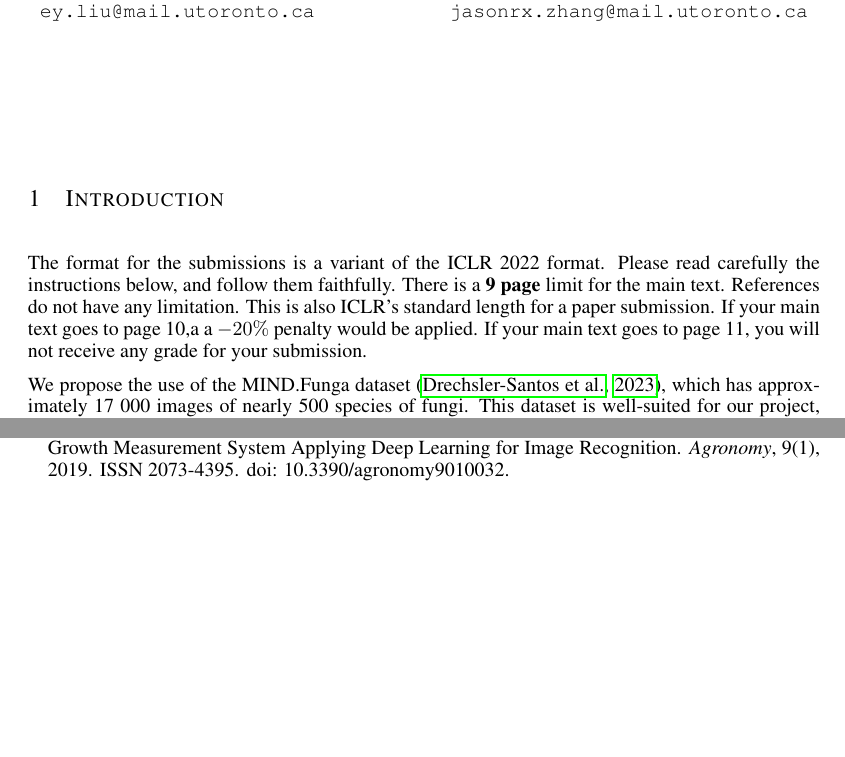
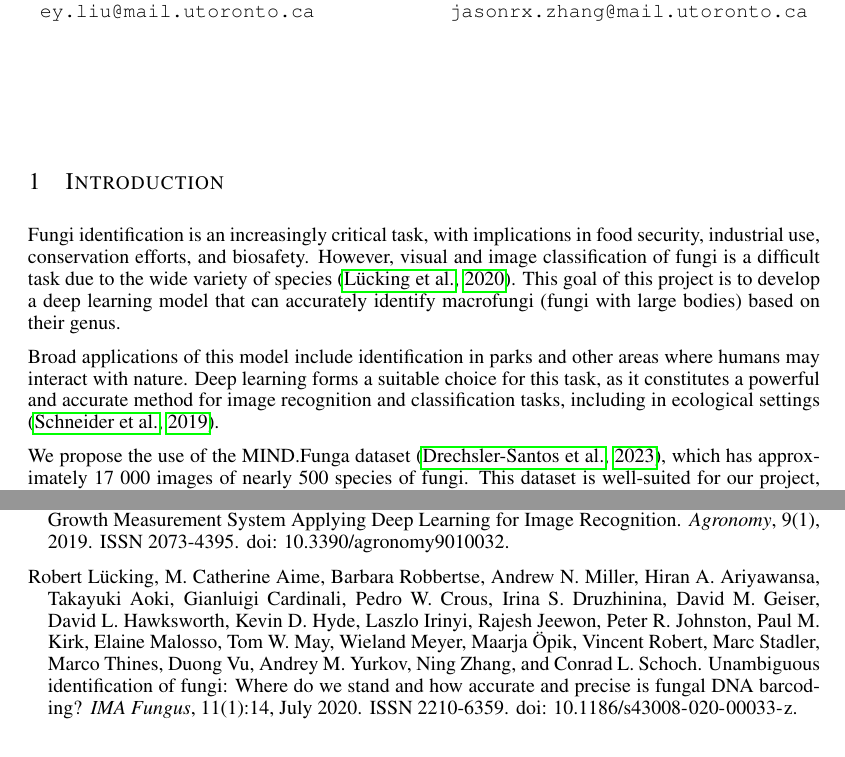
Before and after one commit to nbiancolin/convolutional-neural-nuts, a LaTeX document (proposal/project_proposal.tex, which reads proposal/proposal_ref.bib): two parts of pages 1 and 8 of 8 before the commit and two parts of pages 1 and 5 of 6 after it, joined at a grey line, cut so that both start at the same text, the shorter picture padded with empty space. The pictures show the PDF file proposal/project_proposal.pdf that the author committed with the source.

Commit message:
for eric

```diff
--- a/proposal/project_proposal.tex
+++ b/proposal/project_proposal.tex
@@ -54,10 +54,9 @@ Student\# 1008997631 \\
 \section{Introduction}
 \label{intro}
 
-The format for the submissions is a variant of the ICLR 2022 format.
-Please read carefully the instructions below, and follow them
-faithfully. There is a \textbf{9 page} limit for the main text. References do not have any limitation. This is also ICLR's standard length for a paper submission.
-If your main text goes to page 10,a a $-20\%$ penalty would be applied. If your main text goes to page 11, you will not receive any grade for your submission.
+Fungi identification is an increasingly critical task, with implications in food security, industrial use, conservation efforts, and biosafety. However, visual and image classification of fungi is a difficult task due to the wide variety of species \citep{LuckingAimeEtAl.UnambiguousIdentificationFungi.2020}. This goal of this project is to develop a deep learning model that can accurately identify macrofungi (fungi with large bodies) based on their genus.
+
+Broad applications of this model include identification in parks and other areas where humans may interact with nature. Deep learning forms a suitable choice for this task, as it constitutes a powerful and accurate method for image recognition and classification tasks, including in ecological settings \citep{SchneiderTaylorEtAl.PresentFutureApproaches.2019}.
 
 We propose the use of the MIND.Funga dataset \citep{Drechsler-SantosKarstedtEtAl.MINDFunga.2023}, which has approximately 17 000 images of nearly 500 species of fungi. This dataset is well-suited for our project, as it is built primarily for use in deep classification models. Images are also curated to be of a high quality and are labelled by species.
 
--- a/proposal/proposal_ref.bib
+++ b/proposal/proposal_ref.bib
@@ -76,3 +76,14 @@
   author = {James, Gareth and Witten, Daniela and Hastie, Trevor and Tibshirani, Robert and Taylor, Jonathan},
   year = {2023},
   publisher = {Springer International Publishing}
+}
+
+@article{LuckingAimeEtAl.UnambiguousIdentificationFungi.2020,
+  title = {Unambiguous Identification of Fungi: Where Do We Stand and How Accurate and Precise Is Fungal {{DNA}} Barcoding?},
+  author = {L{\"u}cking, Robert and Aime, M. Catherine and Robbertse, Barbara and Miller, Andrew N. and Ariyawansa, Hiran A. and Aoki, Takayuki and Cardinali, Gianluigi and Crous, Pedro W. and Druzhinina, Irina S. and Geiser, David M. and Hawksworth, David L. and Hyde, Kevin D. and Irinyi, Laszlo and Jeewon, Rajesh and Johnston, Peter R. and Kirk, Paul M. and Malosso, Elaine and May, Tom W. and Meyer, Wieland and {\"O}pik, Maarja and Robert, Vincent and Stadler, Marc and Thines, Marco and Vu, Duong and Yurkov, Andrey M. and Zhang, Ning and Schoch, Conrad L.},
+  year = {2020},
+  month = jul,
+  journal = {IMA Fungus},
+  volume = {11},
+  number = {1},
+  pages = {14},
```
Also changed, not shown: proposal/project_proposal.pdf, proposal/proposal_ref.bib (3 more changed lines).
